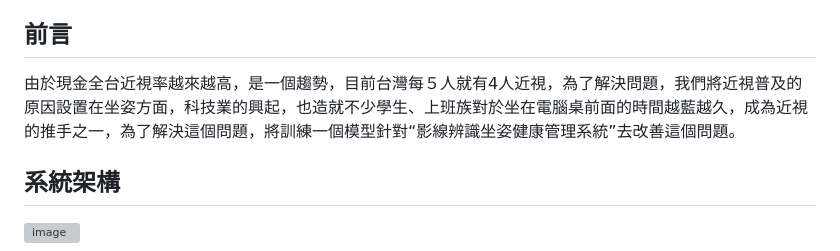
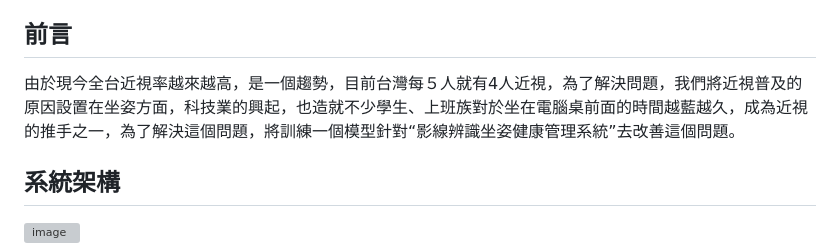
Before and after one commit to DoraReducator/DoraReducator, a Markdown page: README.md, the part around the change. Rendered like a GitHub page; grey boxes are pictures that could not be loaded.

```diff
--- a/README.md
+++ b/README.md
@@ -2,7 +2,7 @@
 https://dora-reducator.web.app wait更新RWD
 
 ## 前言
-由於現金全台近視率越來越高，是一個趨勢，目前台灣每５人就有4人近視，為了解決問題，我們將近視普及的原因設置在坐姿方面，科技業的興起，也造就不少學生、上班族對於坐在電腦桌前面的時間越藍越久，成為近視的推手之一，為了解決這個問題，將訓練一個模型針對“影線辨識坐姿健康管理系統”去改善這個問題。
+由於現今全台近視率越來越高，是一個趨勢，目前台灣每５人就有4人近視，為了解決問題，我們將近視普及的原因設置在坐姿方面，科技業的興起，也造就不少學生、上班族對於坐在電腦桌前面的時間越藍越久，成為近視的推手之一，為了解決這個問題，將訓練一個模型針對“影線辨識坐姿健康管理系統”去改善這個問題。
 
 ## 系統架構
 <img width="464" alt="image" src="https://github.com/chris911024/Applications-of-Machine-Learning/assets/67829896/e623d35e-b1af-4e21-b4a0-10795dd29b53">
```
